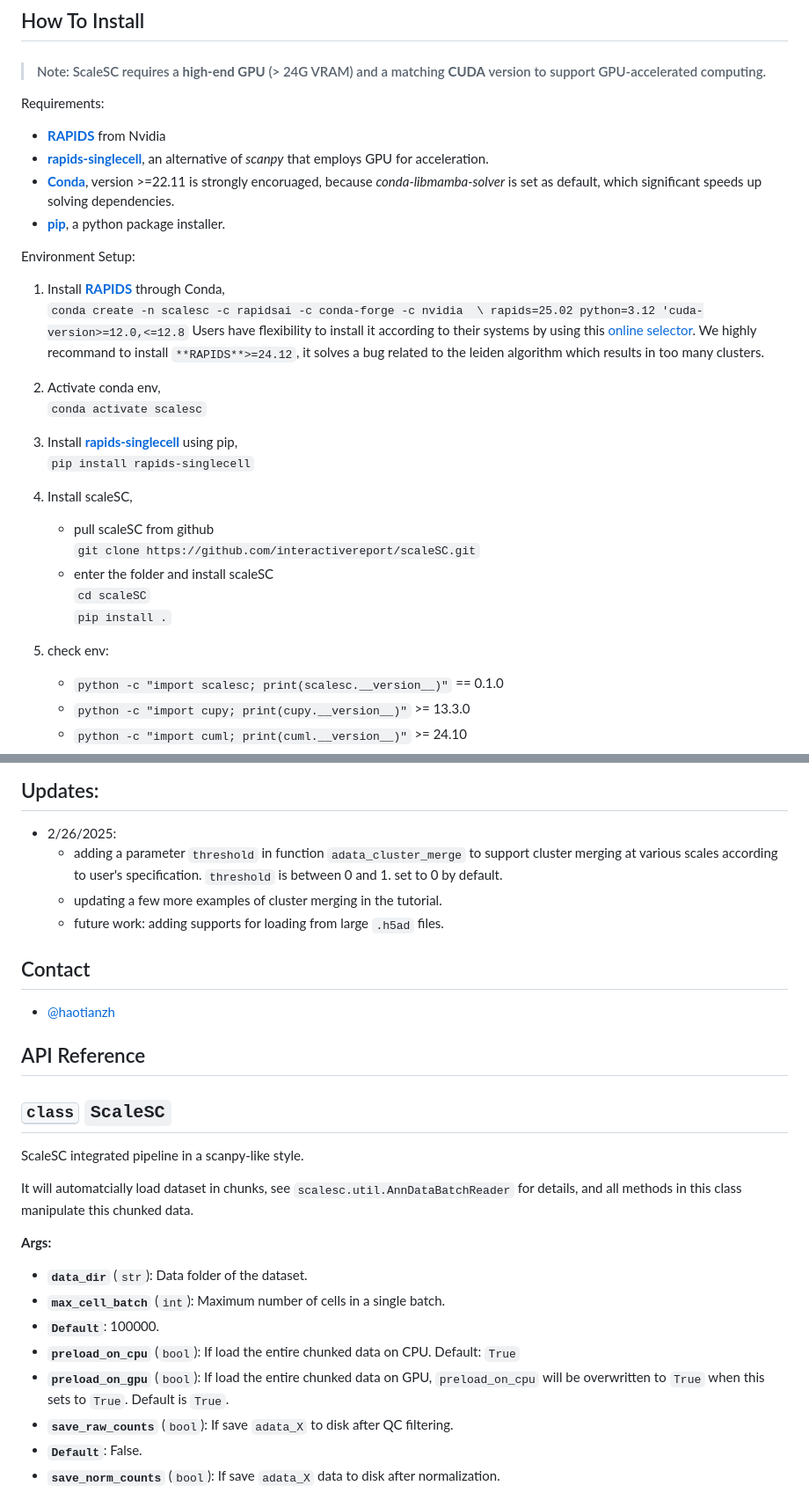
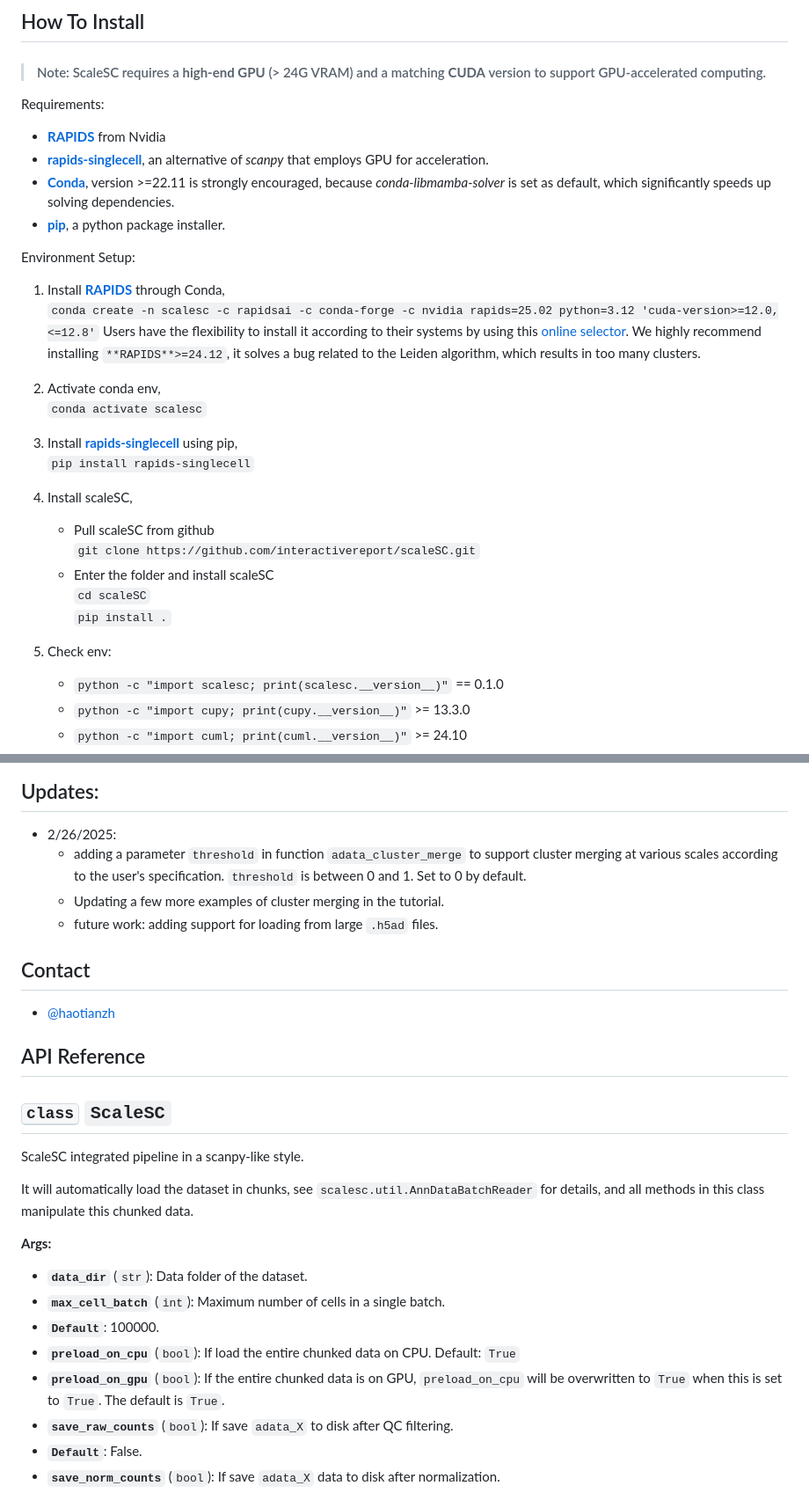
Before and after one commit to biogabriel7/ScaleSC, a Markdown page: README.md, 2 parts joined by grey strips. Shown: that part at 88% size. GitHub-like rendering.

Commit message:
fix typo - installation

```diff
--- a/README.md
+++ b/README.md
@@ -85,14 +85,13 @@
 Requirements:
 - [**RAPIDS**](https://rapids.ai/) from Nvidia
 - [**rapids-singlecell**](https://rapids-singlecell.readthedocs.io/en/latest/index.html), an alternative of *scanpy* that employs GPU for acceleration.
-- [**Conda**](https://docs.conda.io/projects/conda/en/latest/index.html), version >=22.11 is strongly encoruaged, because *conda-libmamba-solver* is set as default, which significant speeds up solving dependencies.
+- [**Conda**](https://docs.conda.io/projects/conda/en/latest/index.html), version >=22.11 is strongly encouraged, because *conda-libmamba-solver* is set as default, which significantly speeds up solving dependencies.
 - [**pip**](), a python package installer.
 
 Environment Setup:
 1. Install [**RAPIDS**](https://rapids.ai/) through Conda, \
-    `conda create -n scalesc -c rapidsai -c conda-forge -c nvidia  \
-    rapids=25.02 python=3.12 'cuda-version>=12.0,<=12.8`
-    Users have flexibility to install it according to their systems by using this [online selector](https://docs.rapids.ai/install/?_gl=1*1em94gj*_ga*OTg5MDQyNDkyLjE3MjM0OTAyNjk.*_ga_RKXFW6CM42*MTczMDIxNzIzOS4yLjAuMTczMDIxNzIzOS42MC4wLjA.#selector). We highly recommand to install `**RAPIDS**>=24.12`, it solves a bug related to the leiden algorithm which results in too many clusters.
+    `conda create -n scalesc -c rapidsai -c conda-forge -c nvidia rapids=25.02 python=3.12 'cuda-version>=12.0,<=12.8'`
+    Users have the flexibility to install it according to their systems by using this [online selector](https://docs.rapids.ai/install/?_gl=1*1em94gj*_ga*OTg5MDQyNDkyLjE3MjM0OTAyNjk.*_ga_RKXFW6CM42*MTczMDIxNzIzOS4yLjAuMTczMDIxNzIzOS42MC4wLjA.#selector). We highly recommend installing `**RAPIDS**>=24.12`, it solves a bug related to the Leiden algorithm, which results in too many clusters.
 
 2. Activate conda env, \
     `conda activate scalesc`
@@ -100,12 +99,12 @@ Environment Setup:
     `pip install rapids-singlecell`
 
 4. Install scaleSC,
-    - pull scaleSC from github \
+    - Pull scaleSC from github \
         `git clone https://github.com/interactivereport/scaleSC.git`
-    - enter the folder and install scaleSC \
+    - Enter the folder and install scaleSC \
         `cd scaleSC` \
         `pip install .`
-5. check env:
+5. Check env:
     - `python -c "import scalesc; print(scalesc.__version__)"` == 0.1.0
     - `python -c "import cupy; print(cupy.__version__)"` >= 13.3.0
     - `python -c "import cuml; print(cuml.__version__)"` >= 24.10
@@ -125,9 +124,9 @@ Please cite [ScaleSC](https://doi.org/10.1101/2025.01.28.635256), and [Scanpy](h
 
 ## Updates:
 - 2/26/2025:
-    - adding a parameter `threshold` in function `adata_cluster_merge` to support cluster merging at various scales according to user's specification. `threshold` is between 0 and 1. set to 0 by default.
-    - updating a few more examples of cluster merging in the tutorial.
-    - future work: adding supports for loading from large `.h5ad` files.
+    - adding a parameter `threshold` in function `adata_cluster_merge` to support cluster merging at various scales according to the user's specification. `threshold` is between 0 and 1. Set to 0 by default.
+    - Updating a few more examples of cluster merging in the tutorial.
+    - future work: adding support for loading from large `.h5ad` files.
 
 
 
@@ -144,7 +143,7 @@ Please cite [ScaleSC](https://doi.org/10.1101/2025.01.28.635256), and [Scanpy](h
 ## <kbd>class</kbd> `ScaleSC`
 ScaleSC integrated pipeline in a scanpy-like style.
 
-It will automatcially load dataset in chunks, see `scalesc.util.AnnDataBatchReader`  for details, and all methods in this class manipulate this chunked data.
+It will automatically load the dataset in chunks, see `scalesc.util.AnnDataBatchReader`  for details, and all methods in this class manipulate this chunked data.
 
 
 
@@ -156,7 +155,7 @@ It will automatcially load dataset in chunks, see `scalesc.util.AnnDataBatchRead
  - <b>`max_cell_batch`</b> (`int`):  Maximum number of cells in a single batch.
  - <b>`Default`</b>:  100000.
  - <b>`preload_on_cpu`</b> (`bool`):  If load the entire chunked data on CPU. Default: `True`
- - <b>`preload_on_gpu`</b> (`bool`):  If load the entire chunked data on GPU, `preload_on_cpu` will be overwritten to `True` when this sets to `True`. Default is `True`.
+ - <b>`preload_on_gpu`</b> (`bool`):  If the entire chunked data is on GPU, `preload_on_cpu` will be overwritten to `True` when this is set to `True`. The default is `True`.
  - <b>`save_raw_counts`</b> (`bool`):  If save `adata_X` to disk after QC filtering.
  - <b>`Default`</b>:  False.
  - <b>`save_norm_counts`</b> (`bool`):  If save `adata_X` data to disk after normalization.
```
Also changed, not shown: other parts of README.md (+21 -21 lines).
